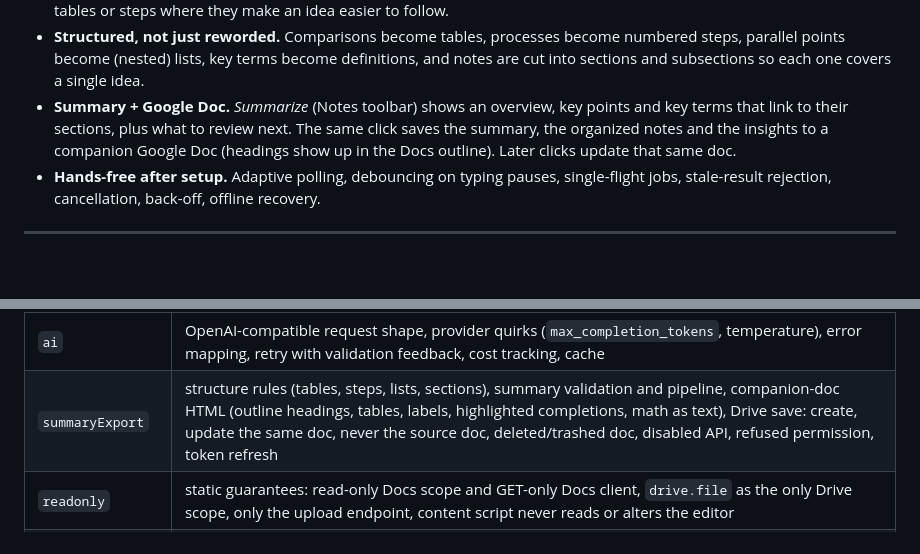
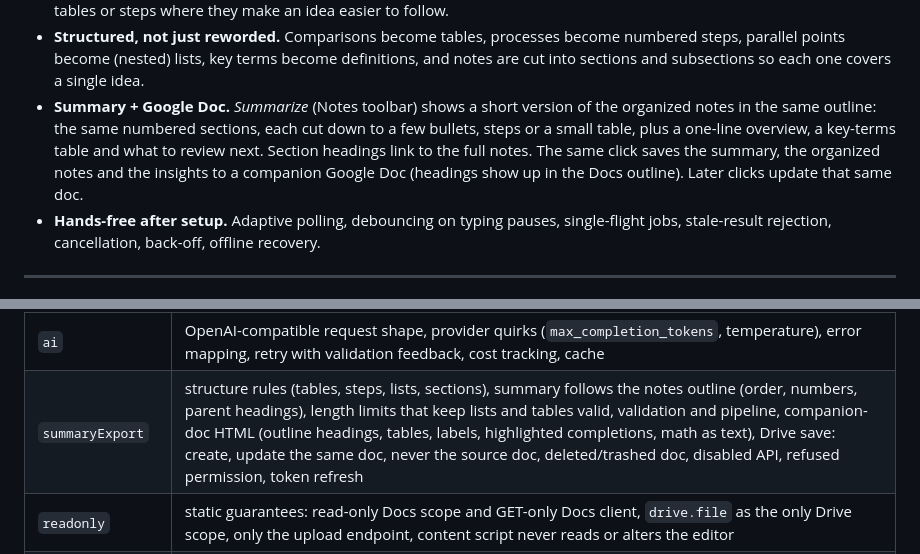
Before and after one commit to hellyeahboys666/notepilot-ai, a Markdown page: README.md, 2 parts joined by grey strips. Rendered like a GitHub page; blank space fills up the shorter version.

```diff
--- a/README.md
+++ b/README.md
@@ -13,7 +13,7 @@ A Chrome extension that reads the Google Doc you're typing in and keeps a live,
 - **Faithful.** Every organized passage cites the source paragraphs it came from. You can click to see them, and passages are labelled as *your notes*, *AI clarification* or *AI expansion (unverified)*. A deletion that would lose any of your content is reverted. Anything the model fails to represent is repaired, or shown verbatim, so nothing is silently dropped.
 - **Finishes what you didn't.** Sentences you cut off mid-way are completed, and ideas you started but didn't write out are developed (Settings → Writing → *Finish incomplete notes*: Off / Finish / Develop). The words the AI added are highlighted, so you always know which part you wrote. The rewrite favours short sentences, plain words, a logical order and lists, tables or steps where they make an idea easier to follow.
 - **Structured, not just reworded.** Comparisons become tables, processes become numbered steps, parallel points become (nested) lists, key terms become definitions, and notes are cut into sections and subsections so each one covers a single idea.
-- **Summary + Google Doc.** *Summarize* (Notes toolbar) shows an overview, key points and key terms that link to their sections, plus what to review next. The same click saves the summary, the organized notes and the insights to a companion Google Doc (headings show up in the Docs outline). Later clicks update that same doc.
+- **Summary + Google Doc.** *Summarize* (Notes toolbar) shows a short version of the organized notes in the same outline: the same numbered sections, each cut down to a few bullets, steps or a small table, plus a one-line overview, a key-terms table and what to review next. Section headings link to the full notes. The same click saves the summary, the organized notes and the insights to a companion Google Doc (headings show up in the Docs outline). Later clicks update that same doc.
 - **Hands-free after setup.** Adaptive polling, debouncing on typing pauses, single-flight jobs, stale-result rejection, cancellation, back-off, offline recovery.
 
 ---
@@ -145,7 +145,7 @@ cd extension && npm run e2e   # real Chromium end-to-end run (needs a Chromium/C
 | `acceptance` | **Spec §15 workflow** on the real `SyncEngine` with a fake Docs backend and scripted model: organize → place a new fact at its conceptual location → update an earlier section in place → reconcile an edited statement → reconcile a deleted one (including the AI expansion anchored to it) → insights update → only GETs to the doc → latency p90 ≤ 15 s |
 | `engine` | stale-result rejection, insight cancellation, Docs 429 back-off with Retry-After (not shortened by typing), offline recovery, invalid AI output → verbatim fallback → later self-healing (edits made during a failing call stay pending), repair calls, consent and budget gates, idle quota use (also while paused), resume from IndexedDB, batched long-doc builds, revision-check fallback, undo keeps paragraph identity |
 | `ai` | OpenAI-compatible request shape, provider quirks (`max_completion_tokens`, temperature), error mapping, retry with validation feedback, cost tracking, cache |
-| `summaryExport` | structure rules (tables, steps, lists, sections), summary validation and pipeline, companion-doc HTML (outline headings, tables, labels, highlighted completions, math as text), Drive save: create, update the same doc, never the source doc, deleted/trashed doc, disabled API, refused permission, token refresh |
+| `summaryExport` | structure rules (tables, steps, lists, sections), summary follows the notes outline (order, numbers, parent headings), length limits that keep lists and tables valid, validation and pipeline, companion-doc HTML (outline headings, tables, labels, highlighted completions, math as text), Drive save: create, update the same doc, never the source doc, deleted/trashed doc, disabled API, refused permission, token refresh |
 | `readonly` | static guarantees: read-only Docs scope and GET-only Docs client, `drive.file` as the only Drive scope, only the upload endpoint, content script never reads or alters the editor |
 | `server` | auth, forwarding with the server key, cache, rate limit, daily budget, model allowlist, error passthrough |
 | `e2e/run-e2e.mjs` | The **built extension in real Chromium**: Docs REST API routed to a mutable fake document, AI endpoint routed to a scripted model, and the actual side panel driven through the acceptance scenario, plus DOM-node identity, scroll preservation, collapse persistence, source inspector, multi-window leader election and first-run consent. Screenshots go to `e2e/screenshots/`. |
```
Also changed, not shown: other parts of README.md (+1 -1 lines), docs/VERIFICATION.md (+5 -5 lines), docs/screenshots/10-summary.png, 11 other files.
